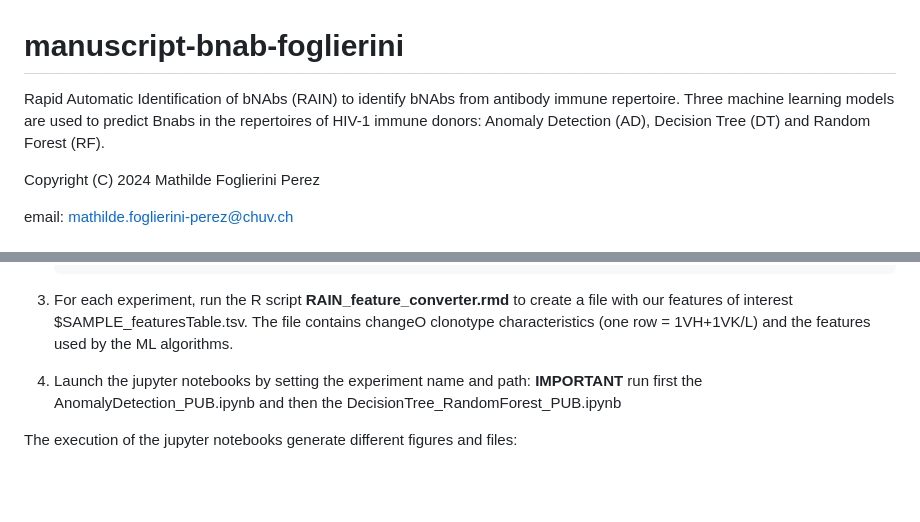
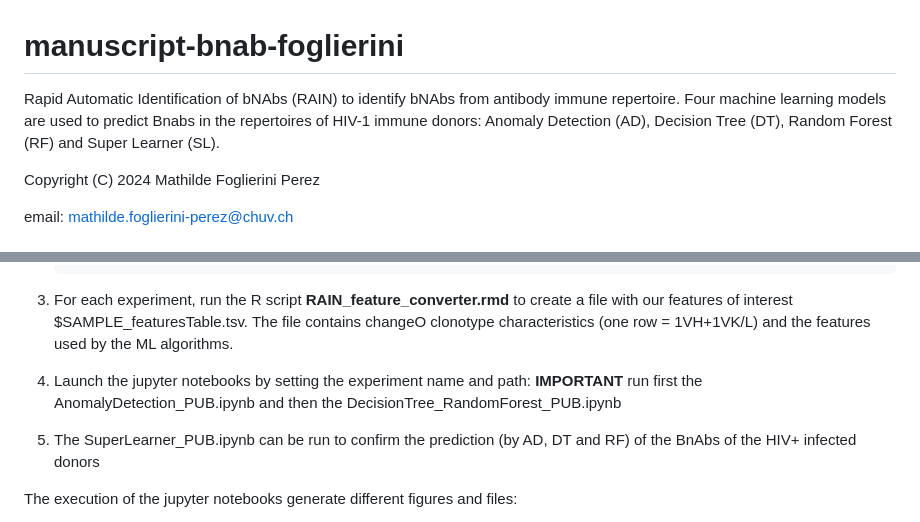
Before and after one commit to MathildeFogPerez/manuscript-bnab-foglierini, a Markdown page: README.md, 2 parts joined by grey strips. GitHub-like rendering; blank space fills up the shorter version.

Commit message:
Update from the 19.02.24

```diff
--- a/README.md
+++ b/README.md
@@ -1,7 +1,7 @@
 # manuscript-bnab-foglierini
 
 Rapid Automatic Identification of bNAbs (RAIN) to identify bNAbs from antibody immune repertoire.
-Three machine learning models are used to predict Bnabs in the repertoires of HIV-1 immune donors: Anomaly Detection (AD), Decision Tree (DT) and Random Forest (RF).
+Four machine learning models are used to predict Bnabs in the repertoires of HIV-1 immune donors: Anomaly Detection (AD), Decision Tree (DT), Random Forest (RF) and Super Learner (SL).
 
 Copyright (C) 2024  Mathilde Foglierini Perez
 
@@ -73,6 +73,8 @@ Python libraries (using Python 3.8.16):
 
 4. Launch the jupyter notebooks by setting the experiment name and path: **IMPORTANT** run first the AnomalyDetection_PUB.ipynb and then the DecisionTree_RandomForest_PUB.ipynb
 
+5. The SuperLearner_PUB.ipynb can be run to confirm the prediction (by AD, DT and RF) of the BnAbs of the HIV+ infected donors
+
 The execution of the jupyter notebooks generate different figures and files:
  * creation of an 'output' folder with related files for the training and validation models for each antigenic site
  * a predicted bnabs tsv file (changeO heavy and light characteristics + features columns) for each experiment and each antigenic site
```
